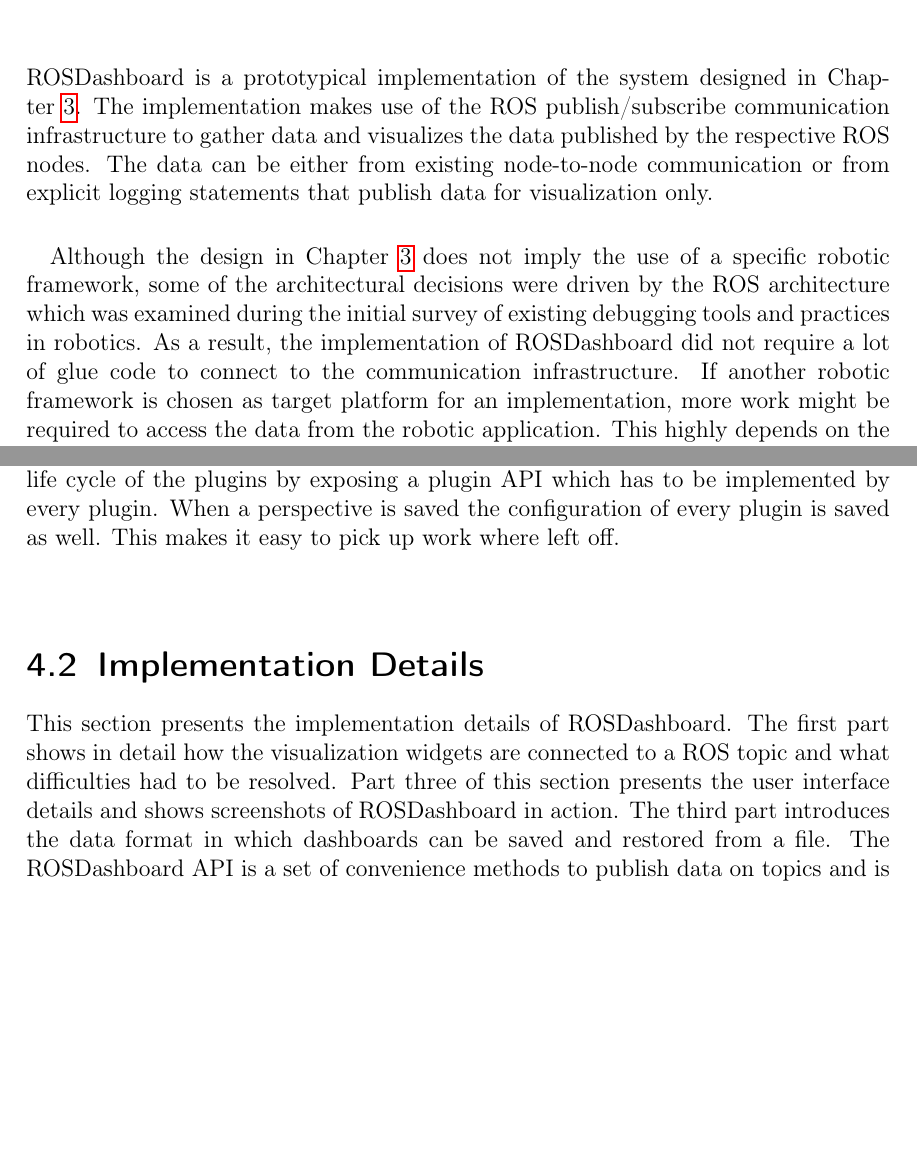
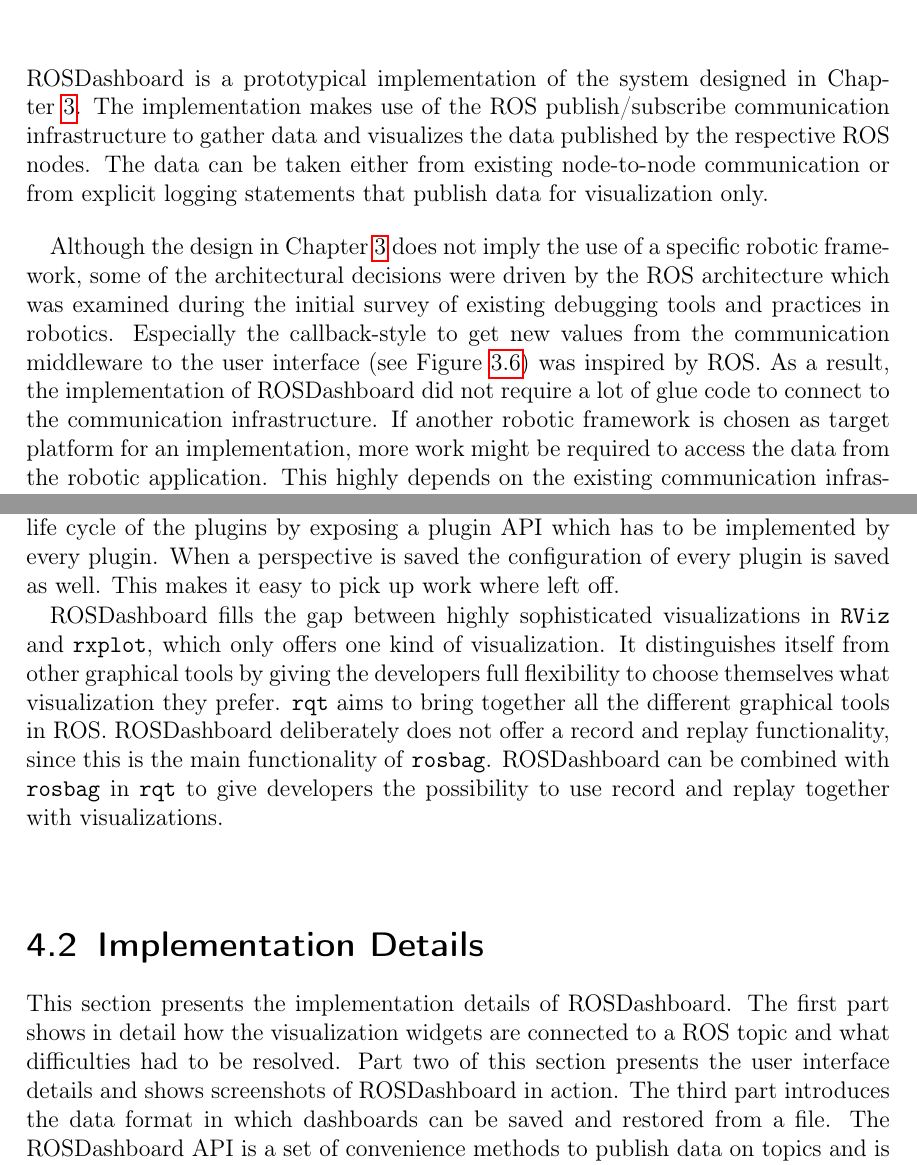
Before and after one commit to kaserf/master_thesis, a LaTeX thesis (latex/thesis.tex, which reads latex/tex/rosdashboard.tex): two parts of pages 47 and 51 of 84, joined at a grey line, cut so that both start at the same text, the shorter picture padded with empty space. Compiled offline with pdfLaTeX; an older LaTeX class or package is replaced by its successor.

Commit message:
corrections

```diff
--- a/latex/tex/rosdashboard.tex
+++ b/latex/tex/rosdashboard.tex
@@ -1,9 +1,9 @@
 \chapter{ROSDashboard: A Visual Debugging System for ROS}
 \label{rosdashboard}
 
-ROSDashboard is a prototypical implementation of the system designed in Chapter~\ref{visual_debugging_system}. The implementation makes use of the ROS publish/subscribe communication infrastructure to gather data and visualizes the data published by the respective ROS nodes. The data can be either from existing node-to-node communication or from explicit logging statements that publish data for visualization only.
+ROSDashboard is a prototypical implementation of the system designed in Chapter~\ref{visual_debugging_system}. The implementation makes use of the ROS publish/subscribe communication infrastructure to gather data and visualizes the data published by the respective ROS nodes. The data can be taken either from existing node-to-node communication or from explicit logging statements that publish data for visualization only.
 
-Although the design in Chapter~\ref{visual_debugging_system} does not imply the use of a specific robotic framework, some of the architectural decisions were driven by the ROS architecture which was examined during the initial survey of existing debugging tools and practices in robotics. As a result, the implementation of ROSDashboard did not require a lot of glue code to connect to the communication infrastructure. If another robotic framework is chosen as target platform for an implementation, more work might be required to access the data from the robotic application. This highly depends on the existing communication infrastructure of such a robotic framework and whether it can be accessed transparently without the robot module knowing about the visualization.
+Although the design in Chapter~\ref{visual_debugging_system} does not imply the use of a specific robotic framework, some of the architectural decisions were driven by the ROS architecture which was examined during the initial survey of existing debugging tools and practices in robotics. Especially the callback-style to get new values from the communication middleware to the user interface (see Figure~\ref{update_value_sequence}) was inspired by ROS. As a result, the implementation of ROSDashboard did not require a lot of glue code to connect to the communication infrastructure. If another robotic framework is chosen as target platform for an implementation, more work might be required to access the data from the robotic application. This highly depends on the existing communication infrastructure of such a robotic framework and whether it can be accessed transparently without the robot module knowing about the visualization.
 
 This chapter gives a detailed introduction to ROS with the tools related to debugging and visualization, which influenced the development of ROSDashboard. The second section in this chapter presents ROSDashboard's implementation details, ranging from the user interface level down to the ROSDashboard API and the topic introspection that makes the use of ROSDashboard easier.
 
@@ -74,6 +74,8 @@
 
 \texttt{rqt} (formerly rosgui) is a project that aims to unify the graphical user interface for ROS tools. It provides a hull where other tools can be loaded through plugins (see Figure~\ref{rqt_screenshot}). rqt's interface is based on the Qt window toolkit which is currently the recommended window toolkit for ROS. The interface provides a single point of access to all other graphical ROS tools by exposing them as plugins. The plugins can be enabled and positioned inside rqt. This allows developers to create perspectives for special use cases, where a set of graphical ROS tools are used. rqt manages the life cycle of the plugins by exposing a plugin API which has to be implemented by every plugin. When a perspective is saved the configuration of every plugin is saved as well. This makes it easy to pick up work where left off.
 
+ROSDashboard fills the gap between highly sophisticated visualizations in \texttt{RViz} and \texttt{rxplot}, which only offers one kind of visualization. It distinguishes itself from other graphical tools by giving the developers full flexibility to choose themselves what visualization they prefer. \texttt{rqt} aims to bring together all the different graphical tools in ROS. ROSDashboard deliberately does not offer a record and replay functionality, since this is the main functionality of \texttt{rosbag}. ROSDashboard can be combined with \texttt{rosbag} in \texttt{rqt} to give developers the possibility to use record and replay together with visualizations.
+
 %\texttt{rxDeveloper}
 
 %\subsubsection{rxDeveloper}
@@ -84,7 +86,7 @@
 
 %%%%% Implementation Details %%%%%%
 \section{Implementation Details}
-This section presents the implementation details of ROSDashboard. The first part shows in detail how the visualization widgets are connected to a ROS topic and what difficulties had to be resolved. Part three of this section presents the user interface details and shows screenshots of ROSDashboard in action. The third part introduces the data format in which dashboards can be saved and restored from a file. The ROSDashboard API is a set of convenience methods to publish data on topics and is shown in the last part.
+This section presents the implementation details of ROSDashboard. The first part shows in detail how the visualization widgets are connected to a ROS topic and what difficulties had to be resolved. Part two of this section presents the user interface details and shows screenshots of ROSDashboard in action. The third part introduces the data format in which dashboards can be saved and restored from a file. The ROSDashboard API is a set of convenience methods to publish data on topics and is shown in the last part.
 
 \subsection{Topic Introspection}
 
```
Also changed, not shown: latex/tex/casestudy.tex (+2 -2 lines), latex/tex/rosdashboard.tex (6 more changed lines).
